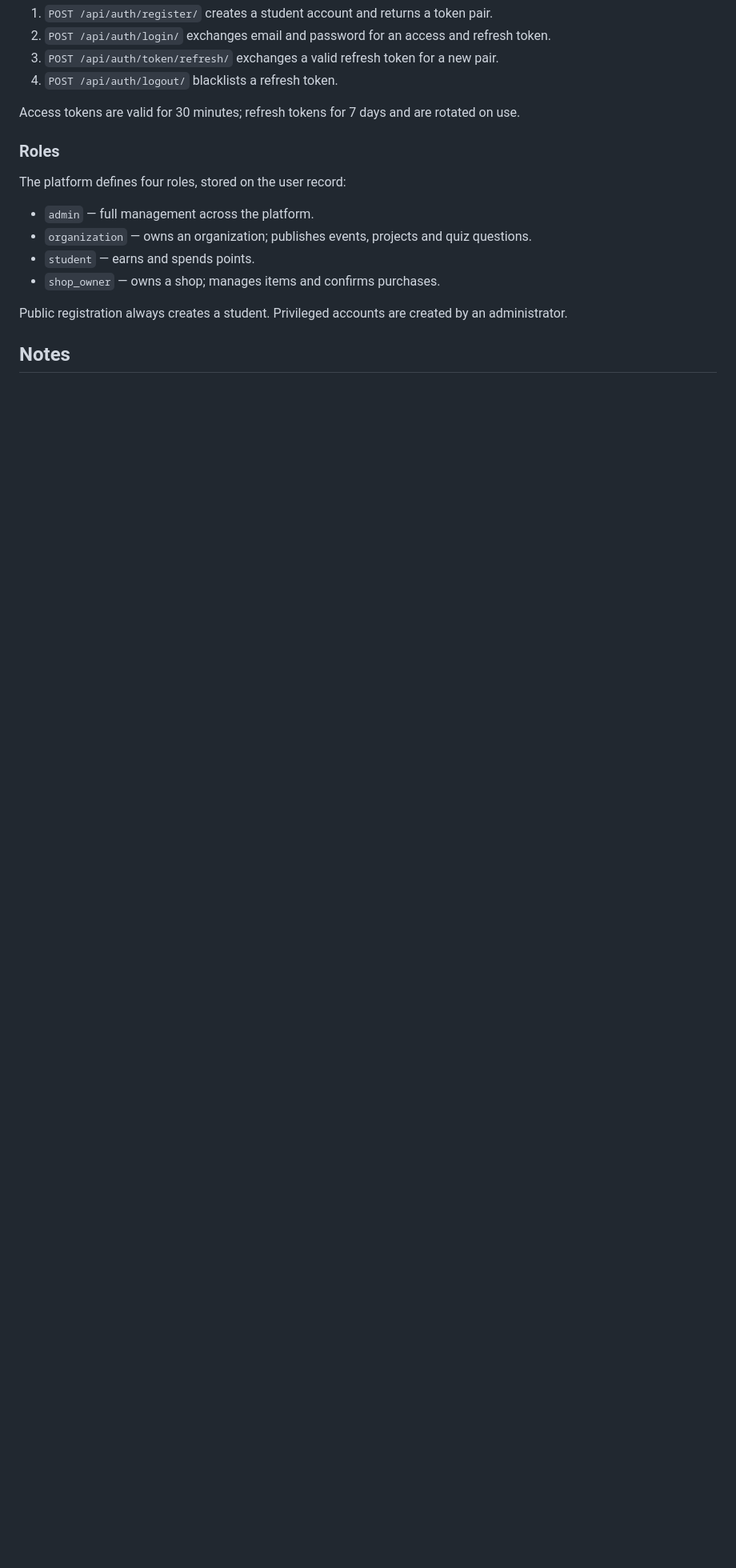
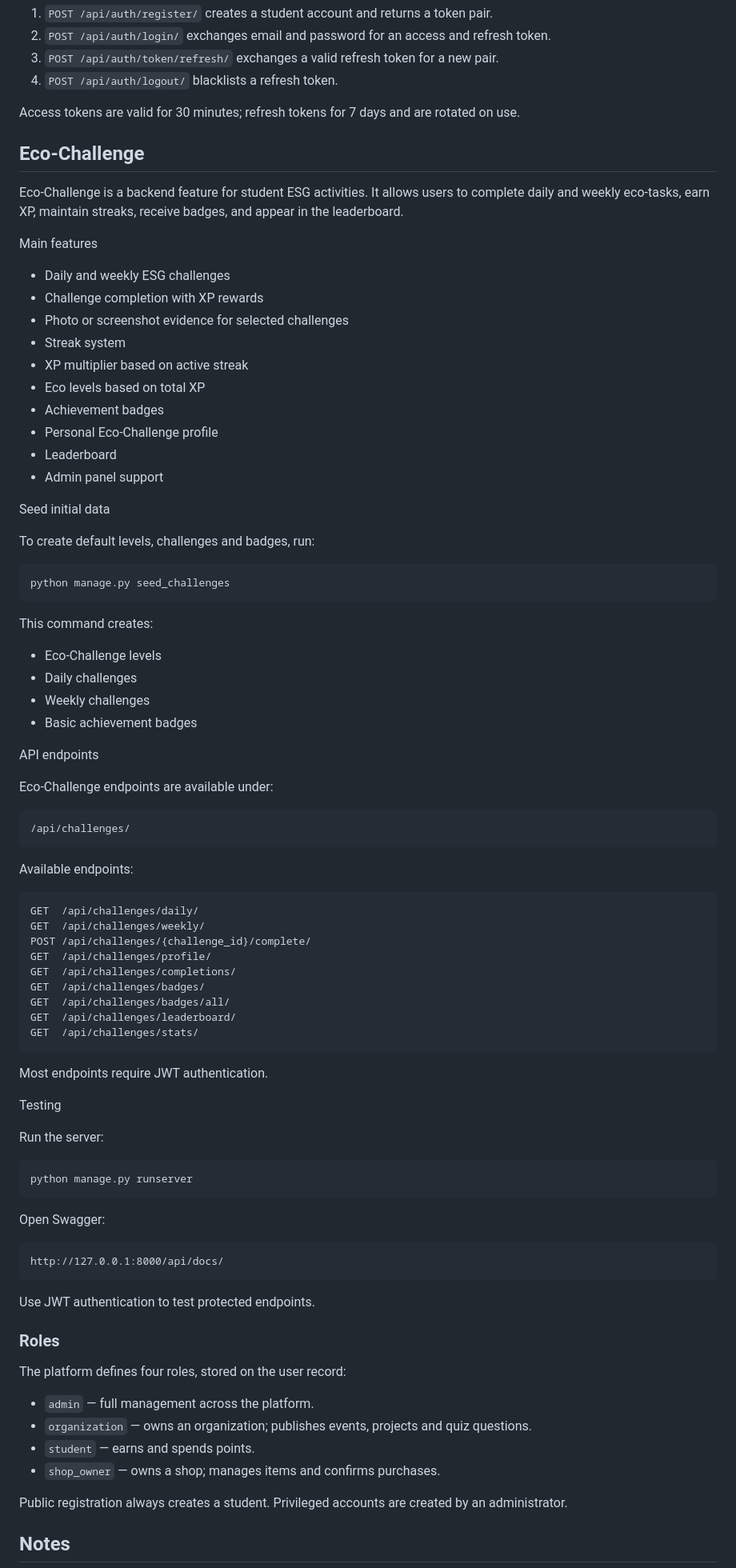
Before and after one commit to Darkhan2123/ESGScoring-backend, a Markdown page: README.md, the part around the change. Shown at 80% size. Rendered like a GitHub page; blank space fills up the shorter version.

Commit message:
add eco challenge documentation in readme

````diff
--- a/README.md
+++ b/README.md
@@ -101,6 +101,79 @@ response shapes.
 Access tokens are valid for 30 minutes; refresh tokens for 7 days and are rotated on
 use.
 
+## Eco-Challenge
+
+Eco-Challenge is a backend feature for student ESG activities.
+It allows users to complete daily and weekly eco-tasks, earn XP, maintain streaks, receive badges, and appear in the leaderboard.
+
+Main features
+
+* Daily and weekly ESG challenges
+* Challenge completion with XP rewards
+* Photo or screenshot evidence for selected challenges
+* Streak system
+* XP multiplier based on active streak
+* Eco levels based on total XP
+* Achievement badges
+* Personal Eco-Challenge profile
+* Leaderboard
+* Admin panel support
+
+Seed initial data
+
+To create default levels, challenges and badges, run:
+
+```bash
+python manage.py seed_challenges
+```
+
+This command creates:
+
+* Eco-Challenge levels
+* Daily challenges
+* Weekly challenges
+* Basic achievement badges
+
+API endpoints
+
+Eco-Challenge endpoints are available under:
+
+```text
+/api/challenges/
+```
+
+Available endpoints:
+
+```text
+GET  /api/challenges/daily/
+GET  /api/challenges/weekly/
+POST /api/challenges/{challenge_id}/complete/
+GET  /api/challenges/profile/
+GET  /api/challenges/completions/
+GET  /api/challenges/badges/
+GET  /api/challenges/badges/all/
+GET  /api/challenges/leaderboard/
+GET  /api/challenges/stats/
+```
+
+Most endpoints require JWT authentication.
+
+Testing
+
+Run the server:
+
+```bash
+python manage.py runserver
+```
+
+Open Swagger:
+
+```text
+http://127.0.0.1:8000/api/docs/
+```
+
+Use JWT authentication to test protected endpoints.
+
 ### Roles
 
 The platform defines four roles, stored on the user record:
````
